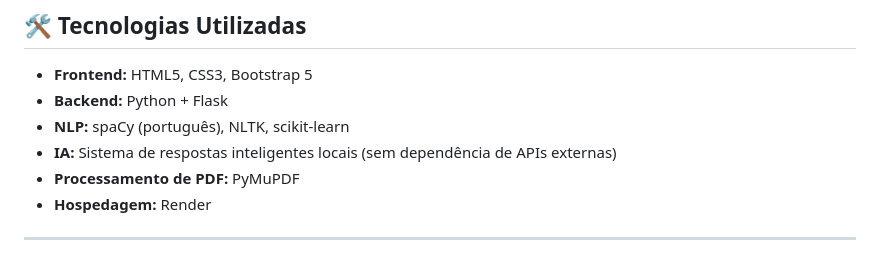
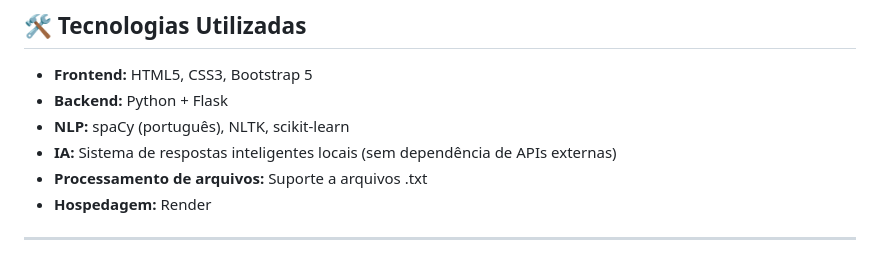
Before and after one commit to Manoelah20/desafio, a Markdown page: README.md, the part around the change. Drawn GitHub-style.

Commit message:
Remover completamente referências ao PyMuPDF

```diff
--- a/README.md
+++ b/README.md
@@ -21,7 +21,7 @@ Este projeto é uma aplicação web que classifica emails como **Produtivos** ou
 - **Backend:** Python + Flask
 - **NLP:** spaCy (português), NLTK, scikit-learn
 - **IA:** Sistema de respostas inteligentes locais (sem dependência de APIs externas)
-- **Processamento de PDF:** PyMuPDF
+- **Processamento de arquivos:** Suporte a arquivos .txt
 - **Hospedagem:** Render
 
 ---
```
